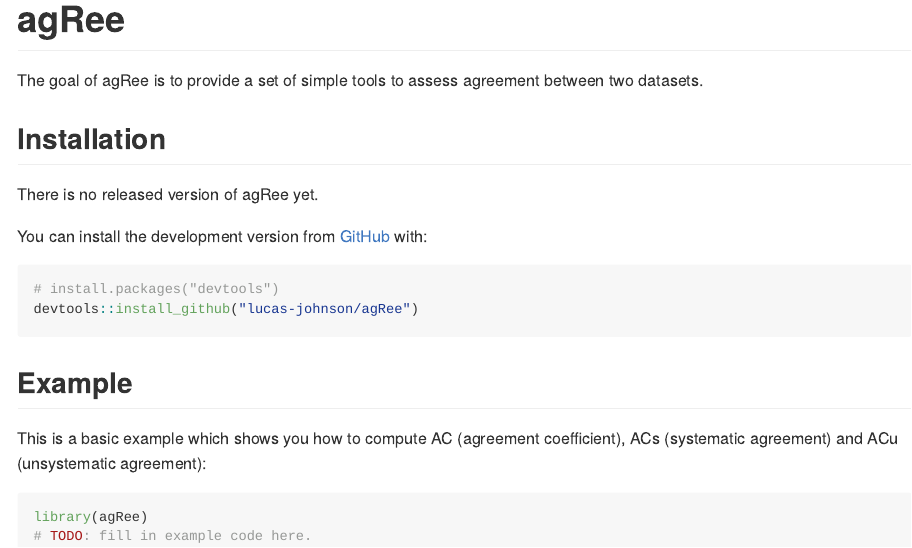
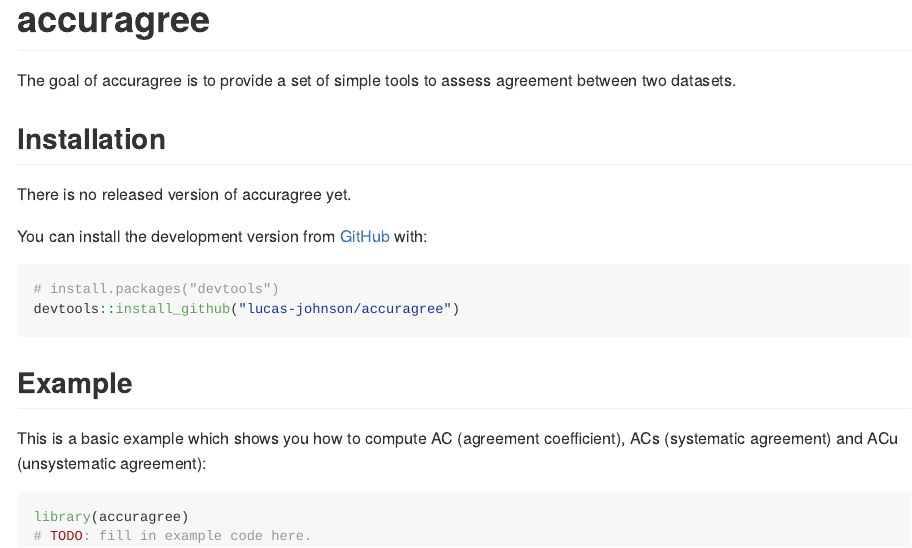
Before and after one commit to lucas-johnson/agreeable, an R Markdown document (README.Rmd): the page in a window 1100 px wide, from its top. The pictures show the output file README.md that the author committed with the source, drawn offline in the style of GitHub.

Commit message:
change package name

````diff
--- a/README.Rmd
+++ b/README.Rmd
@@ -13,28 +13,28 @@ knitr::opts_chunk$set(
 )
 ```
 
-# agRee
+# accuragree
 
 <!-- badges: start -->
 <!-- badges: end -->
 
-The goal of agRee is to provide a set of simple tools to assess agreement
+The goal of accuragree is to provide a set of simple tools to assess agreement
 between two datasets.
 
 ## Installation
 
-<!-- You can install the released version of agRee from [CRAN](https://CRAN.R-project.org) with: -->
-There is no released version of agRee yet.
+<!-- You can install the released version of accuragree from [CRAN](https://CRAN.R-project.org) with: -->
+There is no released version of accuragree yet.
 
 <!-- ``` r -->
-<!-- install.packages("agRee") -->
+<!-- install.packages("accuragree") -->
 <!-- ``` -->
 
 You can install the development version from [GitHub](https://github.com/) with:
 
 ``` r
 # install.packages("devtools")
-devtools::install_github("lucas-johnson/agRee")
+devtools::install_github("lucas-johnson/accuragree")
 ```
 
 ## Example
@@ -43,6 +43,6 @@ This is a basic example which shows you how to compute AC (agreement
 coefficient), ACs (systematic agreement) and ACu (unsystematic agreement):
 
 ```{r example}
-library(agRee)
+library(accuragree)
 # TODO: fill in example code here.
 ```
````
Also changed, not shown: LICENSE.md, README.md, 4 other files.
